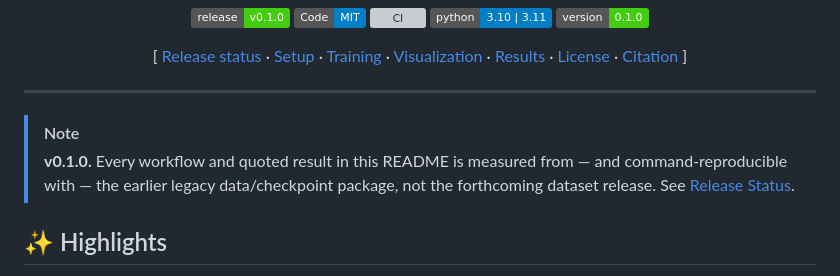
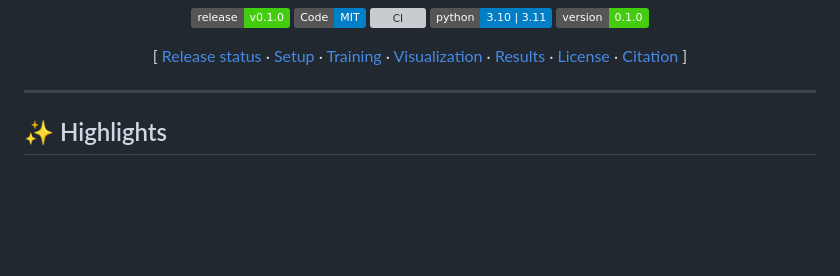
Before and after one commit to zhenqis123/EgoEMG, a Markdown page: README.md, the part around the change. GitHub-like rendering; badges without logos; blank space fills up the shorter version; grey boxes are pictures that could not be loaded.

Commit message:
Remove redundant NOTE callout

```diff
--- a/README.md
+++ b/README.md
@@ -29,12 +29,6 @@
 </p>
 
 ---
-
-> [!NOTE]
-> **v0.1.0.** Every workflow and quoted result in this
-> README is measured from — and command-reproducible with — the earlier legacy
-> data/checkpoint package, not the forthcoming dataset release. See
-> [Release Status](#-release-status).
 
 ## ✨ Highlights
 
```
